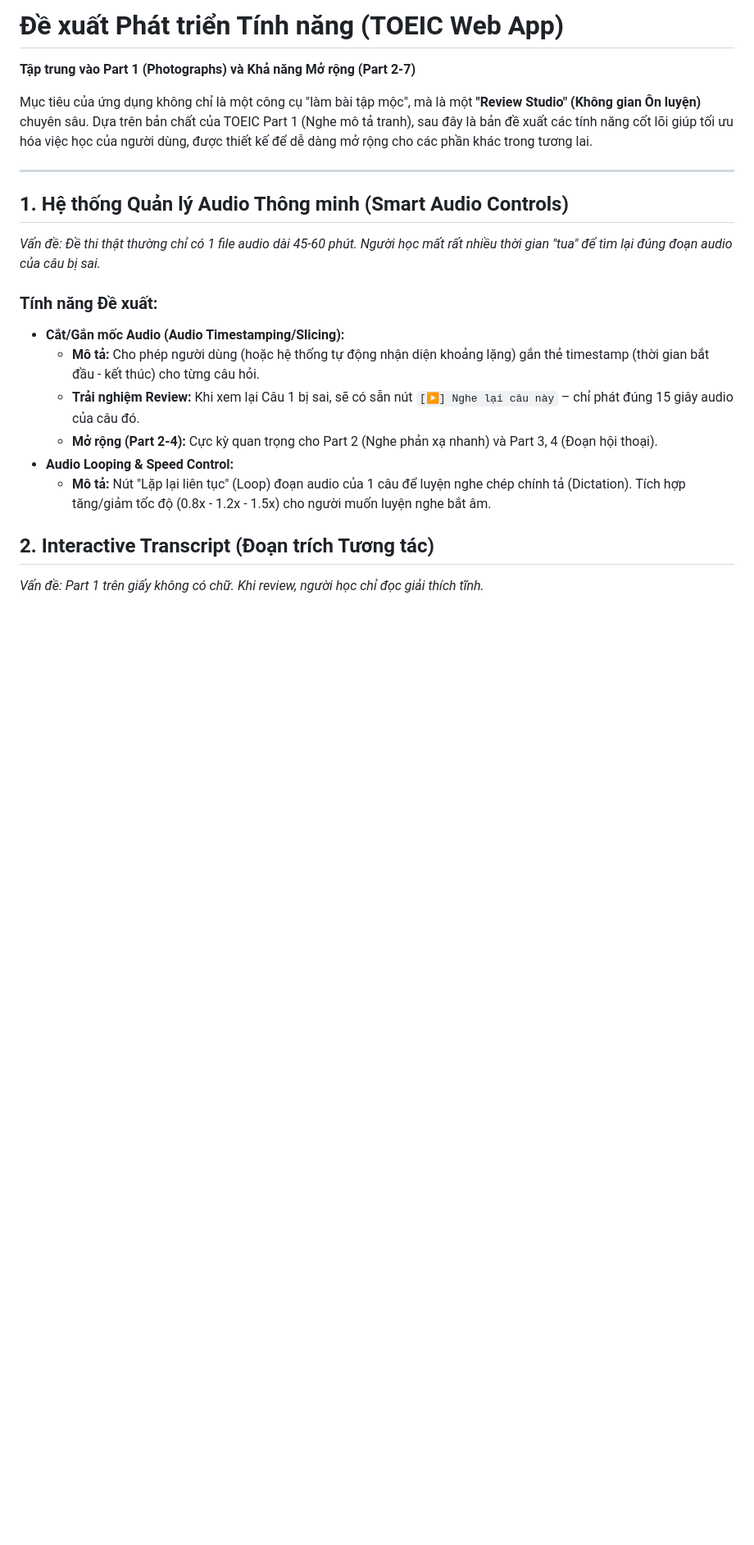
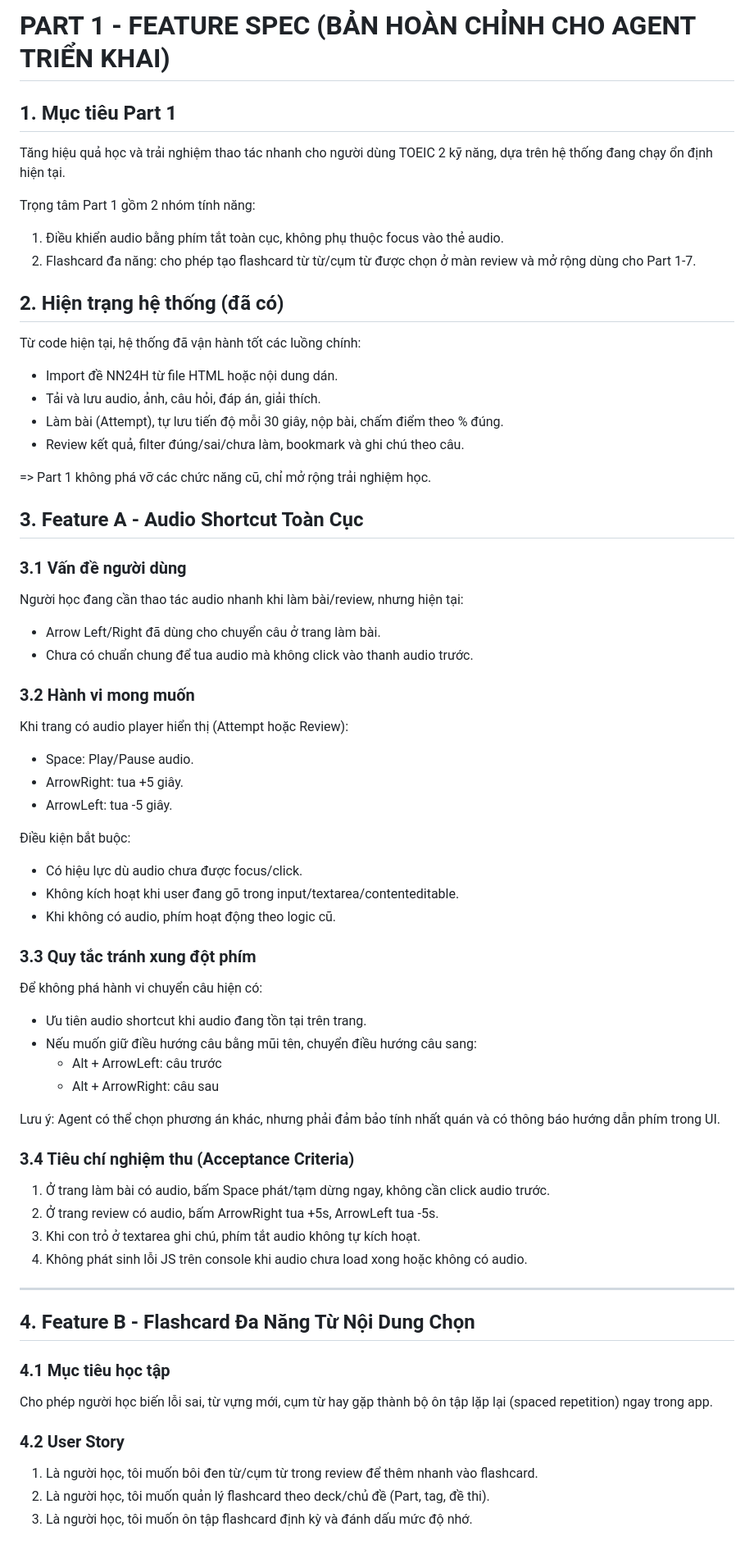
Before and after one commit to cor1211/toeic-web, a Markdown page: .instructions/PART_1_FEATURES_PROPOSAL.md, the part around one of its changes. Shown at 82% size. Rendered like a GitHub page; blank space fills up the shorter version.

```diff
--- a/.instructions/PART_1_FEATURES_PROPOSAL.md
+++ b/.instructions/PART_1_FEATURES_PROPOSAL.md
@@ -1,21 +1,63 @@
-# Đề xuất Phát triển Tính năng (TOEIC Web App)
-**Tập trung vào Part 1 (Photographs) và Khả năng Mở rộng (Part 2-7)**
+# PART 1 - FEATURE SPEC (BẢN HOÀN CHỈNH CHO AGENT TRIỂN KHAI)
 
-Mục tiêu của ứng dụng không chỉ là một công cụ "làm bài tập mộc", mà là một **"Review Studio" (Không gian Ôn luyện)** chuyên sâu. Dựa trên bản chất của TOEIC Part 1 (Nghe mô tả tranh), sau đây là bản đề xuất các tính năng cốt lõi giúp tối ưu hóa việc học của người dùng, được thiết kế để dễ dàng mở rộng cho các phần khác trong tương lai.
+## 1. Mục tiêu Part 1
+Tăng hiệu quả học và trải nghiệm thao tác nhanh cho người dùng TOEIC 2 kỹ năng, dựa trên hệ thống đang chạy ổn định hiện tại.
+
+Trọng tâm Part 1 gồm 2 nhóm tính năng:
+1. Điều khiển audio bằng phím tắt toàn cục, không phụ thuộc focus vào thẻ audio.
+2. Flashcard đa năng: cho phép tạo flashcard từ từ/cụm từ được chọn ở màn review và mở rộng dùng cho Part 1-7.
+
+## 2. Hiện trạng hệ thống (đã có)
+Từ code hiện tại, hệ thống đã vận hành tốt các luồng chính:
+- Import đề NN24H từ file HTML hoặc nội dung dán.
+- Tải và lưu audio, ảnh, câu hỏi, đáp án, giải thích.
+- Làm bài (Attempt), tự lưu tiến độ mỗi 30 giây, nộp bài, chấm điểm theo % đúng.
+- Review kết quả, filter đúng/sai/chưa làm, bookmark và ghi chú theo câu.
+
+=> Part 1 không phá vỡ các chức năng cũ, chỉ mở rộng trải nghiệm học.
+
+## 3. Feature A - Audio Shortcut Toàn Cục
+
+### 3.1 Vấn đề người dùng
+Người học đang cần thao tác audio nhanh khi làm bài/review, nhưng hiện tại:
+- Arrow Left/Right đã dùng cho chuyển câu ở trang làm bài.
+- Chưa có chuẩn chung để tua audio mà không click vào thanh audio trước.
+
+### 3.2 Hành vi mong muốn
+Khi trang có audio player hiển thị (Attempt hoặc Review):
+- Space: Play/Pause audio.
+- ArrowRight: tua +5 giây.
+- ArrowLeft: tua -5 giây.
+
+Điều kiện bắt buộc:
+- Có hiệu lực dù audio chưa được focus/click.
+- Không kích hoạt khi user đang gõ trong input/textarea/contenteditable.
+- Khi không có audio, phím hoạt động theo logic cũ.
+
+### 3.3 Quy tắc tránh xung đột phím
+Để không phá hành vi chuyển câu hiện có:
+- Ưu tiên audio shortcut khi audio đang tồn tại trên trang.
+- Nếu muốn giữ điều hướng câu bằng mũi tên, chuyển điều hướng câu sang:
+	- Alt + ArrowLeft: câu trước
+	- Alt + ArrowRight: câu sau
+
+Lưu ý: Agent có thể chọn phương án khác, nhưng phải đảm bảo tính nhất quán và có thông báo hướng dẫn phím trong UI.
+
+### 3.4 Tiêu chí nghiệm thu (Acceptance Criteria)
+1. Ở trang làm bài có audio, bấm Space phát/tạm dừng ngay, không cần click audio trước.
+2. Ở trang review có audio, bấm ArrowRight tua +5s, ArrowLeft tua -5s.
+3. Khi con trỏ ở textarea ghi chú, phím tắt audio không tự kích hoạt.
+4. Không phát sinh lỗi JS trên console khi audio chưa load xong hoặc không có audio.
 
 ---
 
-## 1. Hệ thống Quản lý Audio Thông minh (Smart Audio Controls)
-*Vấn đề: Đề thi thật thường chỉ có 1 file audio dài 45-60 phút. Người học mất rất nhiều thời gian "tua" để tìm lại đúng đoạn audio của câu bị sai.*
+## 4. Feature B - Flashcard Đa Năng Từ Nội Dung Chọn
 
-### Tính năng Đề xuất:
-- **Cắt/Gắn mốc Audio (Audio Timestamping/Slicing):**
-  - **Mô tả:** Cho phép người dùng (hoặc hệ thống tự động nhận diện khoảng lặng) gắn thẻ timestamp (thời gian bắt đầu - kết thúc) cho từng câu hỏi.
-  - **Trải nghiệm Review:** Khi xem lại Câu 1 bị sai, sẽ có sẵn nút `[▶] Nghe lại câu này` – chỉ phát đúng 15 giây audio của câu đó.
-  - **Mở rộng (Part 2-4):** Cực kỳ quan trọng cho Part 2 (Nghe phản xạ nhanh) và Part 3, 4 (Đoạn hội thoại).
-- **Audio Looping & Speed Control:**
-  - **Mô tả:** Nút "Lặp lại liên tục" (Loop) đoạn audio của 1 câu để luyện nghe chép chính tả (Dictation). Tích hợp tăng/giảm tốc độ (0.8x - 1.2x - 1.5x) cho người muốn luyện nghe bắt âm.
+### 4.1 Mục tiêu học tập
+Cho phép người học biến lỗi sai, từ vựng mới, cụm từ hay gặp thành bộ ôn tập lặp lại (spaced repetition) ngay trong app.
 
-## 2. Interactive Transcript (Đoạn trích Tương tác)
-*Vấn đề: Part 1 trên giấy không có chữ. Khi review, người học chỉ đọc giải thích tĩnh.*
+### 4.2 User Story
+1. Là người học, tôi muốn bôi đen từ/cụm từ trong review để thêm nhanh vào flashcard.
+2. Là người học, tôi muốn quản lý flashcard theo deck/chủ đề (Part, tag, đề thi).
+3. Là người học, tôi muốn ôn tập flashcard định kỳ và đánh dấu mức độ nhớ.
 
```
Also changed, not shown: other parts of .instructions/PART_1_FEATURES_PROPOSAL.md (+99 -47 lines).
